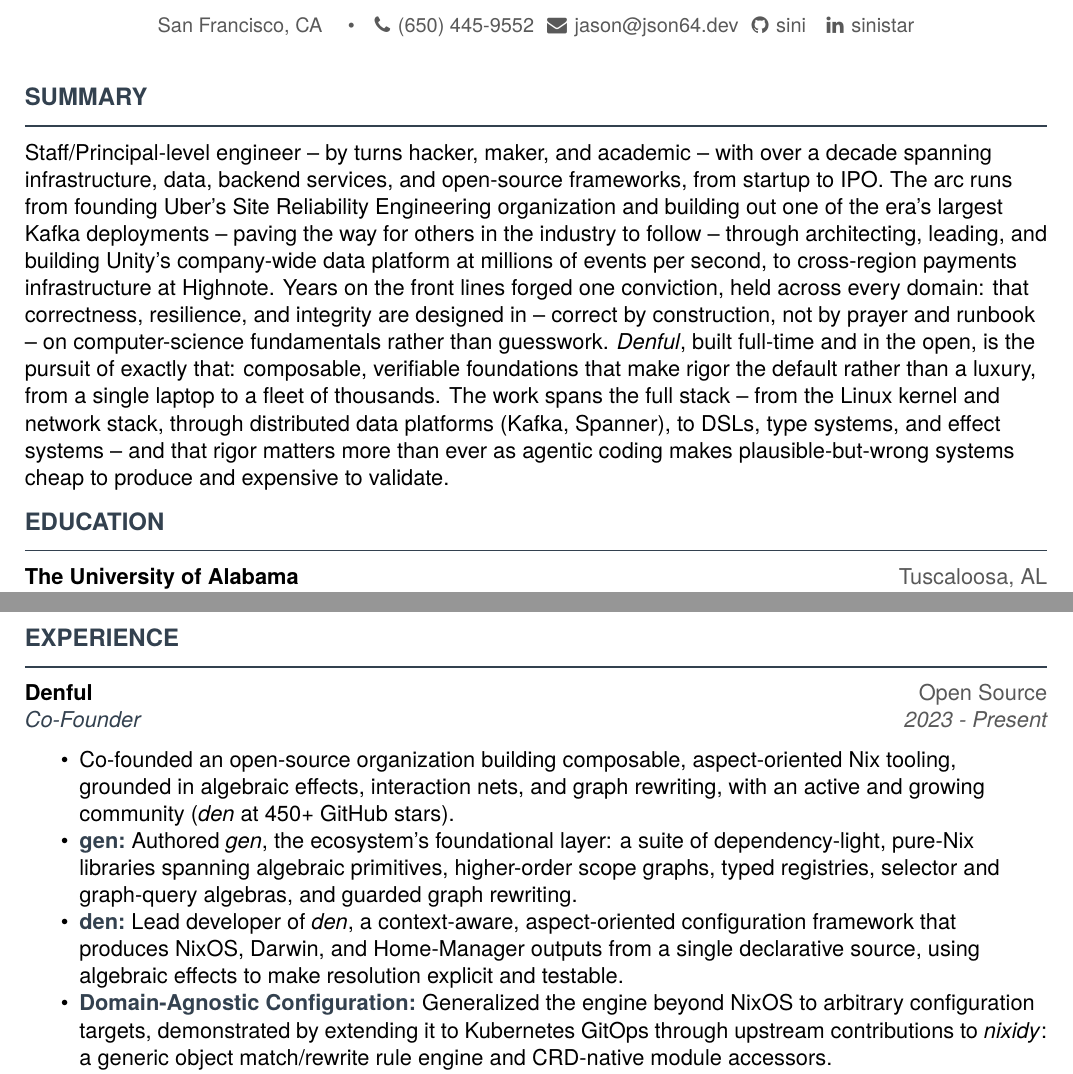
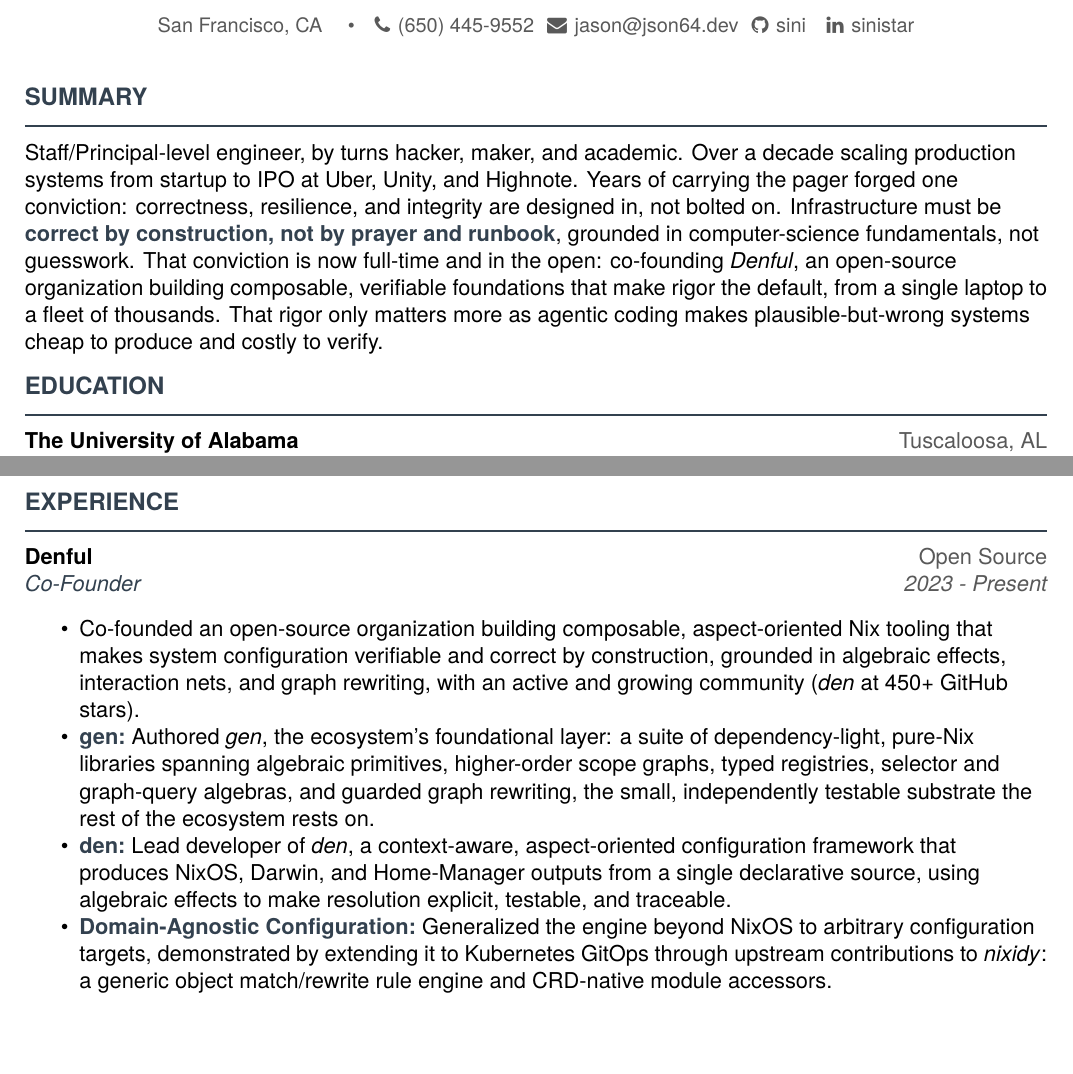
Before and after one commit to sini/resume, a LaTeX CV (resume.tex): two parts of pages 1 and 2 of 5, joined at a grey line, cut so that both start at the same text, the shorter picture padded with empty space. Compiled offline with pdfLaTeX.

Commit message:
Refine summary: distilled voice, no em-dashes, verifiability thesis
Rewrite the active summary as a tighter distilled version, drop the
em-dash-heavy phrasing, and add the correct-by-construction / agentic-rigor
thesis. Propagate the thesis to the manifesto and startup variants while
keeping the big-tech variant focused on past execution. Surface
verifiability and traceability in the Denful intro and the gen/den bullets.
Rebuild resume.pdf.

```diff
--- a/resume.tex
+++ b/resume.tex
@@ -101,23 +101,36 @@
 \vspace*{3pt}
 
 \header{Summary}
-% -- Active: Nix / developer-tooling specialist audience --
-\noindent Staff/Principal-level engineer -- by turns hacker, maker, and academic -- with
-over a decade spanning infrastructure, data, backend services, and open-source
-frameworks, from startup to IPO. The arc runs from founding Uber's Site Reliability
-Engineering organization and building out one of the era's largest Kafka deployments
--- paving the way for others in the industry to follow -- through architecting,
-leading, and building Unity's company-wide data platform at millions of events per
-second, to cross-region payments infrastructure at Highnote. Years on the front lines
-forged one conviction, held across every domain: that correctness, resilience, and
-integrity are designed in -- correct by construction, not by prayer and runbook -- on
-computer-science fundamentals rather than guesswork. \emph{Denful}, built full-time and
-in the open, is the pursuit of exactly that: composable, verifiable foundations that
-make rigor the default rather than a luxury, from a single laptop to a fleet of
-thousands. The work spans the full stack -- from the Linux kernel and network stack,
-through distributed data platforms (Kafka, Spanner), to DSLs, type systems, and effect
-systems -- and that rigor matters more than ever as agentic coding makes
-plausible-but-wrong systems cheap to produce and expensive to validate.
+% -- ACTIVE: Distilled -- balanced for impact and scannability --
+\noindent Staff/Principal-level engineer, by turns hacker, maker, and academic.
+Over a decade scaling production systems from startup to IPO at Uber, Unity, and
+Highnote. Years of carrying the pager forged one conviction: correctness, resilience,
+and integrity are designed in, not bolted on. Infrastructure must be
+{\bfseries\color{accent}correct by construction, not by prayer and runbook}, grounded in
+computer-science fundamentals, not guesswork. That conviction is now full-time and in
+the open: co-founding \emph{Denful}, an open-source organization building composable,
+verifiable foundations that make rigor the default, from a single laptop to a fleet of
+thousands. That rigor only matters more as agentic coding makes plausible-but-wrong
+systems cheap to produce and costly to verify.
+
+% -- Long / Manifesto: targeted dev-tooling / funding / peer contexts (uncomment to swap) --
+% \noindent Staff/Principal-level engineer (by turns hacker, maker, and academic) with
+% over a decade spanning infrastructure, data, backend services, and language tooling,
+% from startup to IPO. The arc runs from founding Uber's Site Reliability
+% Engineering organization and building out one of the era's largest Kafka deployments,
+% a model others in the industry would adopt, through architecting, leading, and building
+% Unity's company-wide data platform at millions of events per second, to cross-region
+% payments infrastructure at Highnote. Years of carrying the pager, fighting cascading
+% outages, and writing post-mortems forged one conviction, held across every domain:
+% correctness, resilience, and integrity are designed in, not bolted on. Infrastructure
+% must be {\bfseries\color{accent}correct by construction, not by prayer and runbook}, and
+% grounded in computer-science fundamentals rather than guesswork. That conviction is now
+% a full-time, in-the-open pursuit: co-founding \emph{Denful}, an open-source organization
+% building composable and verifiable foundations that make rigor the default rather than a
+% luxury, from a single laptop to a fleet of thousands. That work spans the full stack,
+% from the Linux kernel and network stack, through distributed data platforms (Kafka,
+% Spanner), to DSLs, type systems, and effect systems. That rigor only matters more as
+% agentic coding makes plausible-but-wrong systems cheap to produce and costly to verify.
 
 % -- Alternate: big-tech / general infrastructure audience --
 % \noindent Staff/Principal-level platform and infrastructure engineer with over a
@@ -161,9 +175,9 @@
 
 \header{Experience}
 \employment{Denful}{Open Source}{Co-Founder}{2023 - Present}{
-Co-founded an open-source organization building composable, aspect-oriented Nix tooling, grounded in algebraic effects, interaction nets, and graph rewriting, with an active and growing community (\emph{den} at 450+ GitHub stars).
-\item \area{gen}{Authored \emph{gen}, the ecosystem's foundational layer: a suite of dependency-light, pure-Nix libraries spanning algebraic primitives, higher-order scope graphs, typed registries, selector and graph-query algebras, and guarded graph rewriting.}
-\item \area{den}{Lead developer of \emph{den}, a context-aware, aspect-oriented configuration framework that produces NixOS, Darwin, and Home-Manager outputs from a single declarative source, using algebraic effects to make resolution explicit and testable.}
+Co-founded an open-source organization building composable, aspect-oriented Nix tooling that makes system configuration verifiable and correct by construction, grounded in algebraic effects, interaction nets, and graph rewriting, with an active and growing community (\emph{den} at 450+ GitHub stars).
+\item \area{gen}{Authored \emph{gen}, the ecosystem's foundational layer: a suite of dependency-light, pure-Nix libraries spanning algebraic primitives, higher-order scope graphs, typed registries, selector and graph-query algebras, and guarded graph rewriting, the small, independently testable substrate the rest of the ecosystem rests on.}
+\item \area{den}{Lead developer of \emph{den}, a context-aware, aspect-oriented configuration framework that produces NixOS, Darwin, and Home-Manager outputs from a single declarative source, using algebraic effects to make resolution explicit, testable, and traceable.}
 \item \area{Domain-Agnostic Configuration}{Generalized the engine beyond NixOS to arbitrary configuration targets, demonstrated by extending it to Kubernetes GitOps through upstream contributions to \emph{nixidy}: a generic object match/rewrite rule engine and CRD-native module accessors.}
 \item \area{Graph-Based Infrastructure}{Modeled service topology, firewall rules, and access controls as derived properties of a typed relationship graph, synthesizing network policies and ACLs from declared service relationships rather than hand-maintaining configuration.}
 }
```
Also changed, not shown: resume.pdf, resume.tex (13 more changed lines).
